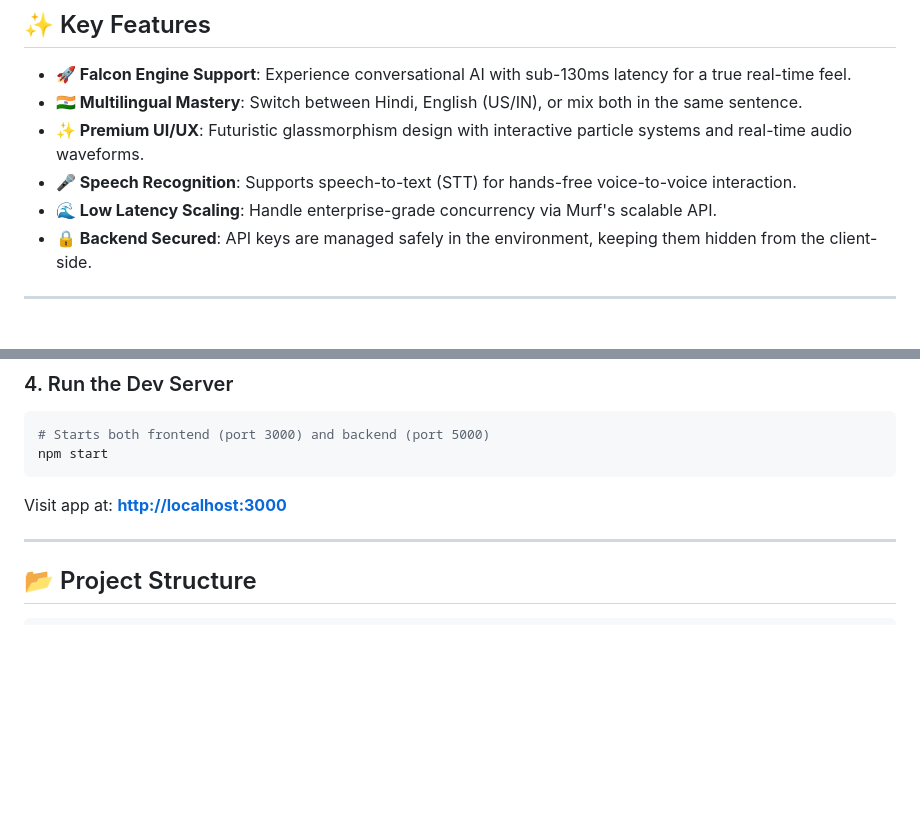
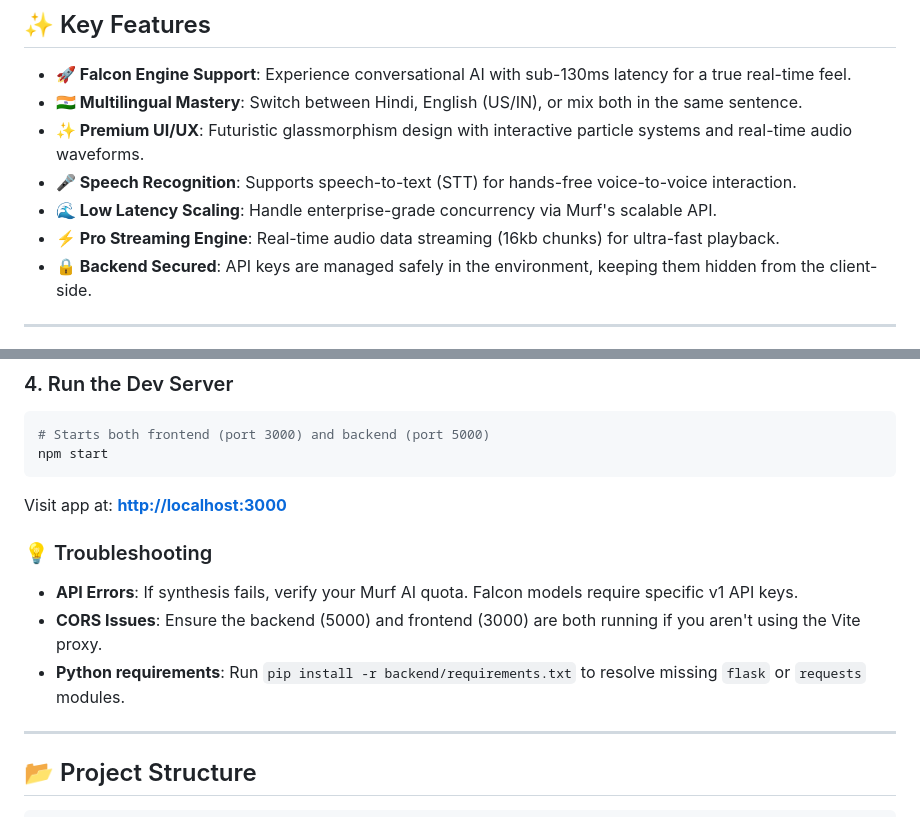
Before and after one commit to anandmahadevv/murfbot, a Markdown page: README.md, 2 parts joined by grey strips. Rendered like a GitHub page; blank space fills up the shorter version.

Commit message:
docs: update documentation with latest api specifications

````diff
--- a/README.md
+++ b/README.md
@@ -15,6 +15,7 @@ A premium, real-time AI voice assistant demo powered by **Murf AI’s Falcon mod
 - **✨ Premium UI/UX**: Futuristic glassmorphism design with interactive particle systems and real-time audio waveforms.
 - **🎤 Speech Recognition**: Supports speech-to-text (STT) for hands-free voice-to-voice interaction.
 - **🌊 Low Latency Scaling**: Handle enterprise-grade concurrency via Murf's scalable API.
+- **⚡ Pro Streaming Engine**: Real-time audio data streaming (16kb chunks) for ultra-fast playback.
 - **🔒 Backend Secured**: API keys are managed safely in the environment, keeping them hidden from the client-side.
 
 ---
@@ -57,6 +58,11 @@ npm start
 ```
 Visit app at: **[http://localhost:3000](http://localhost:3000)**
 
+### 💡 Troubleshooting
+- **API Errors**: If synthesis fails, verify your Murf AI quota. Falcon models require specific v1 API keys.
+- **CORS Issues**: Ensure the backend (5000) and frontend (3000) are both running if you aren't using the Vite proxy.
+- **Python requirements**: Run `pip install -r backend/requirements.txt` to resolve missing `flask` or `requests` modules.
+
 ---
 
 ## 📂 Project Structure
````
